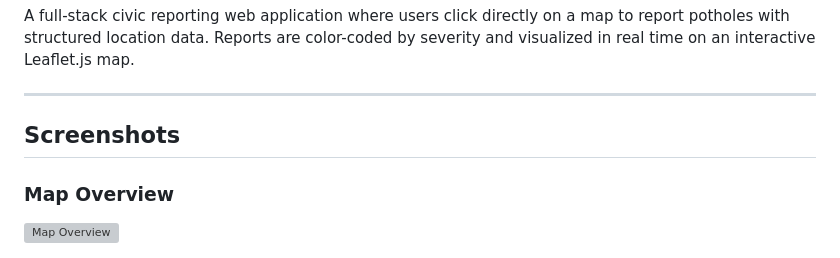
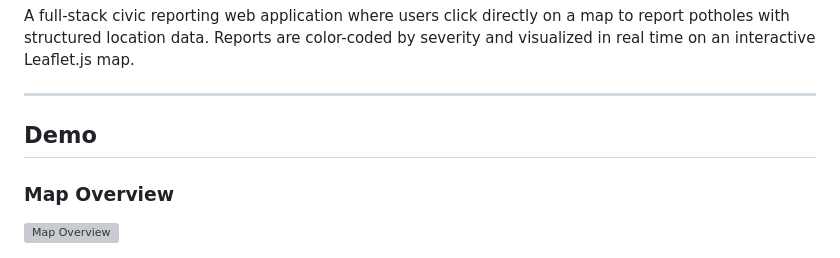
Before and after one commit to tammamahad/potholeawareness, a Markdown page: README.md, the part around the change. GitHub-like rendering; grey boxes are pictures that could not be loaded.

```diff
--- a/README.md
+++ b/README.md
@@ -4,7 +4,7 @@ A full-stack civic reporting web application where users click directly on a map
 
 ---
 
-## Screenshots
+## Demo
 
 ### Map Overview
 ![Map Overview](screenshots/map-overview.png)
```
